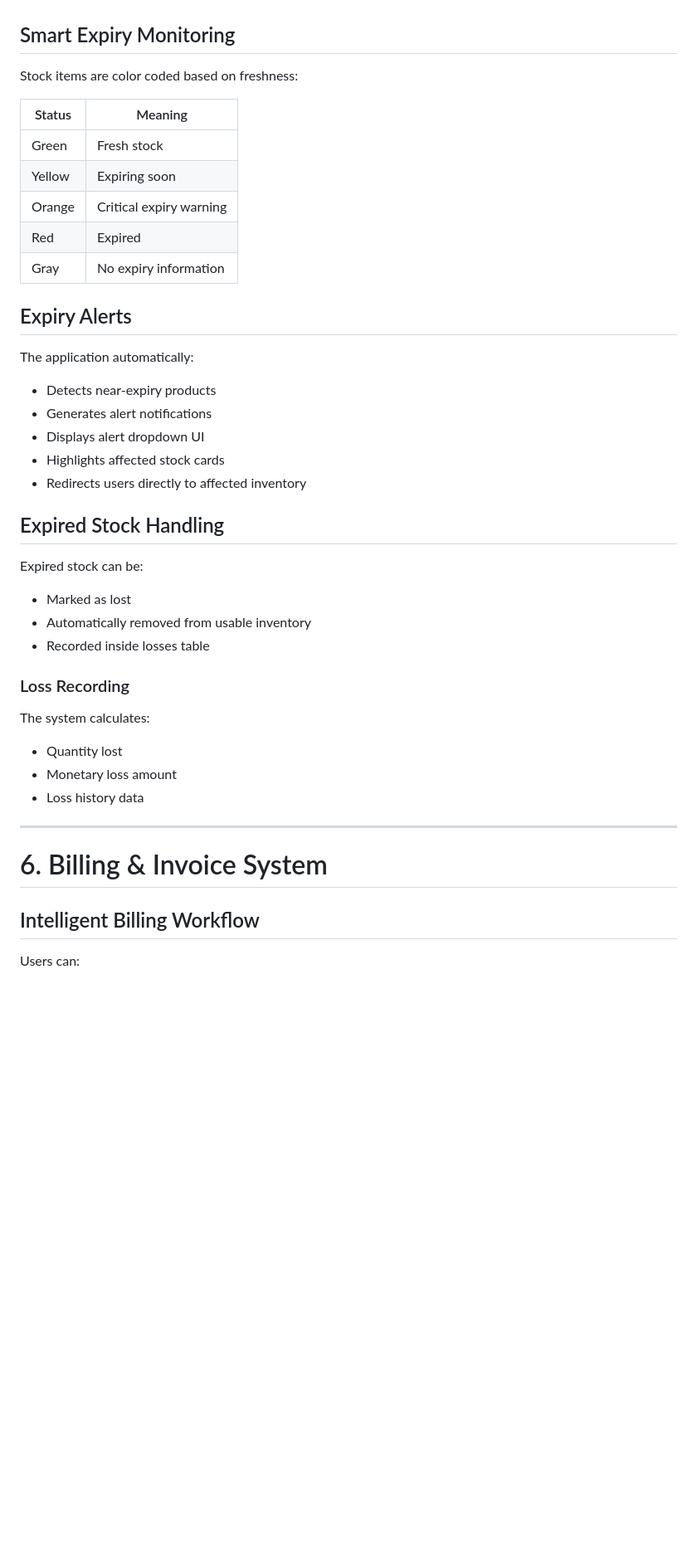
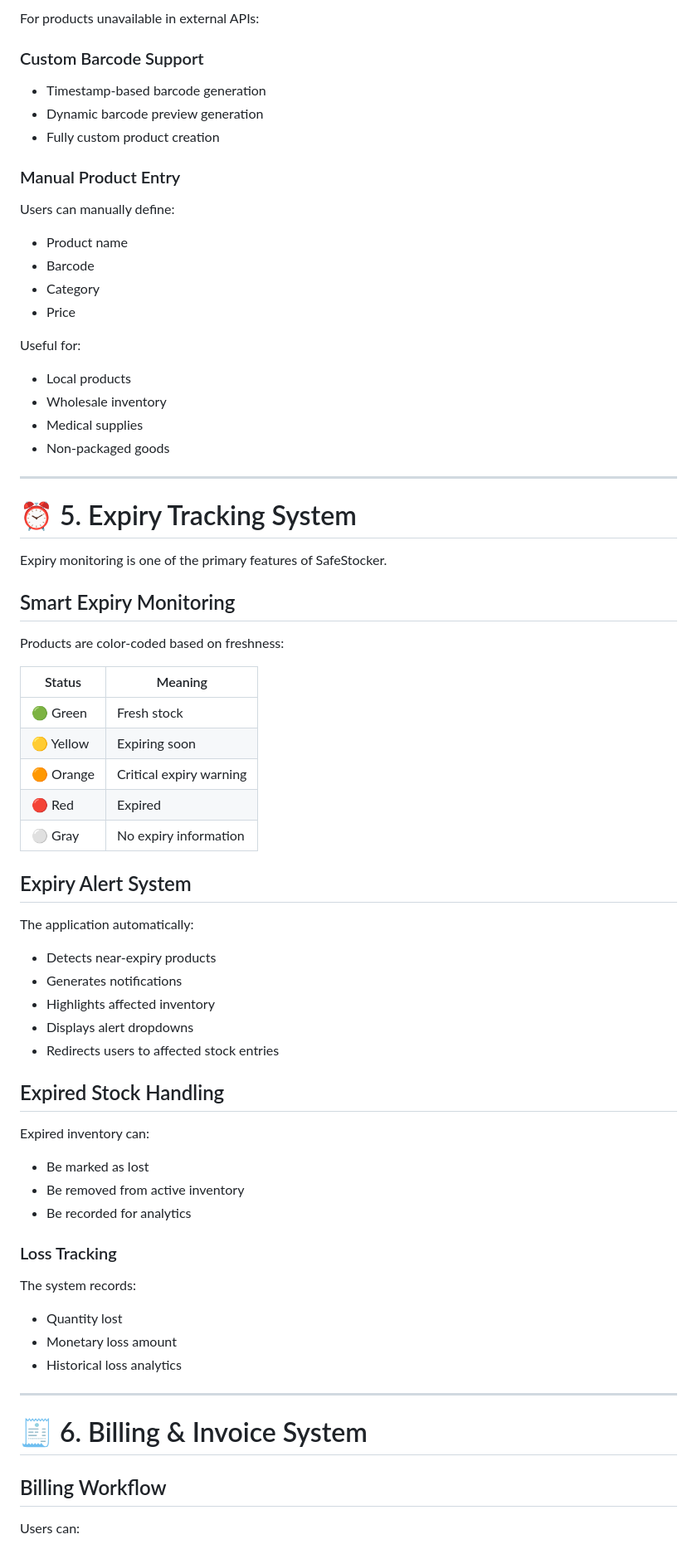
Before and after one commit to AkshayKS02/SafeStocker, a Markdown page: README.md, the part around one of its changes. Shown at 83% size. GitHub-like rendering; blank space fills up the shorter version.

```diff
--- a/README.md
+++ b/README.md
@@ -211,47 +159,76 @@ One of the core features of SafeStocker.
+For products unavailable in external APIs:
+
+### Custom Barcode Support
+
+* Timestamp-based barcode generation
+* Dynamic barcode preview generation
+* Fully custom product creation
+
+### Manual Product Entry
+
+Users can manually define:
+
+* Product name
+* Barcode
+* Category
+* Price
+
+Useful for:
+
+* Local products
+* Wholesale inventory
+* Medical supplies
+* Non-packaged goods
+
+---
+
+# ⏰ 5. Expiry Tracking System
+
+Expiry monitoring is one of the primary features of SafeStocker.
 
 ## Smart Expiry Monitoring
 
-Stock items are color coded based on freshness:
+Products are color-coded based on freshness:
 
-| Status | Meaning                 |
-| ------ | ----------------------- |
-| Green  | Fresh stock             |
-| Yellow | Expiring soon           |
-| Orange | Critical expiry warning |
-| Red    | Expired                 |
-| Gray   | No expiry information   |
+| Status    | Meaning                 |
+| --------- | ----------------------- |
+| 🟢 Green  | Fresh stock             |
+| 🟡 Yellow | Expiring soon           |
+| 🟠 Orange | Critical expiry warning |
+| 🔴 Red    | Expired                 |
+| ⚪ Gray    | No expiry information   |
 
-## Expiry Alerts
+## Expiry Alert System
 
 The application automatically:
 
 * Detects near-expiry products
-* Generates alert notifications
-* Displays alert dropdown UI
-* Highlights affected stock cards
-* Redirects users directly to affected inventory
+* Generates notifications
+* Highlights affected inventory
+* Displays alert dropdowns
+* Redirects users to affected stock entries
 
 ## Expired Stock Handling
 
-Expired stock can be:
+Expired inventory can:
 
-* Marked as lost
-* Automatically removed from usable inventory
-* Recorded inside losses table
+* Be marked as lost
+* Be removed from active inventory
+* Be recorded for analytics
 
-### Loss Recording
+### Loss Tracking
 
-The system calculates:
+The system records:
 
 * Quantity lost
 * Monetary loss amount
-* Loss history data
+* Historical loss analytics
 
 ---
 
-# 6. Billing & Invoice System
+# 🧾 6. Billing & Invoice System
 
-## Intelligent Billing Workflow
+## Billing Workflow
 
 Users can:
 
```
Also changed, not shown: other parts of README.md (+220 -287 lines).
